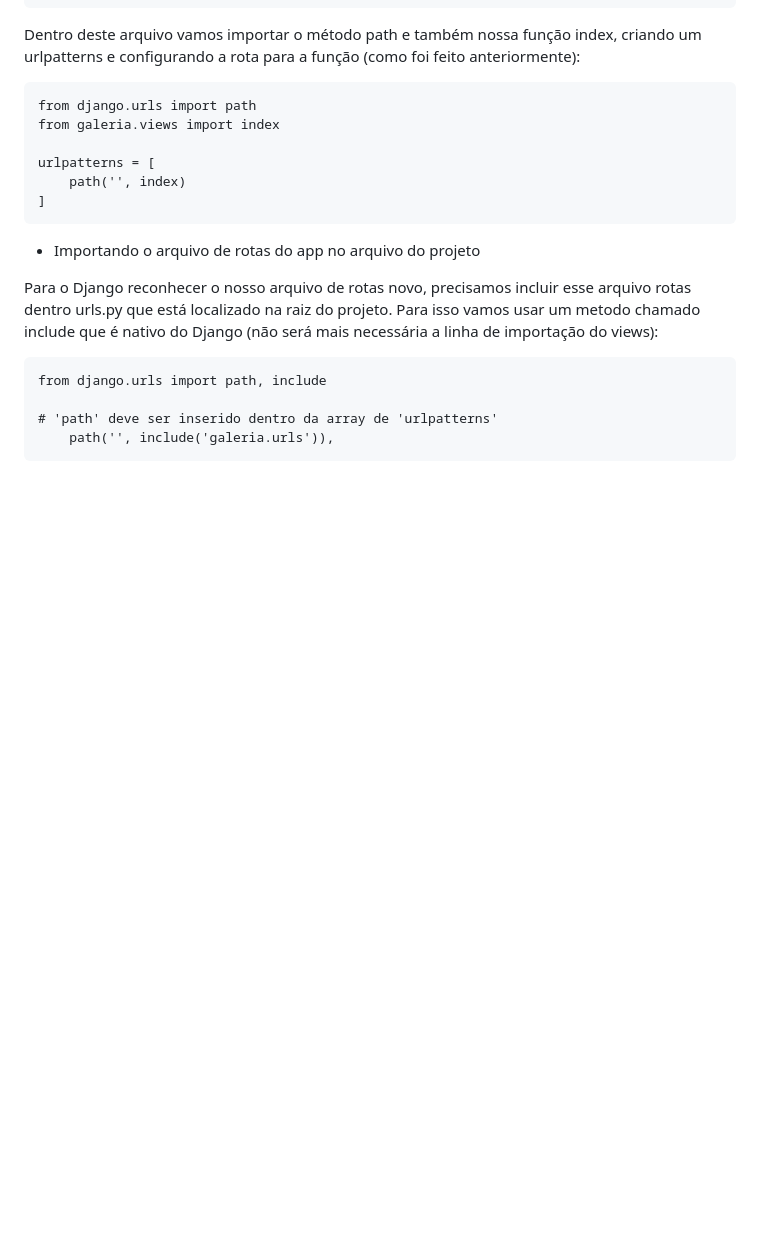
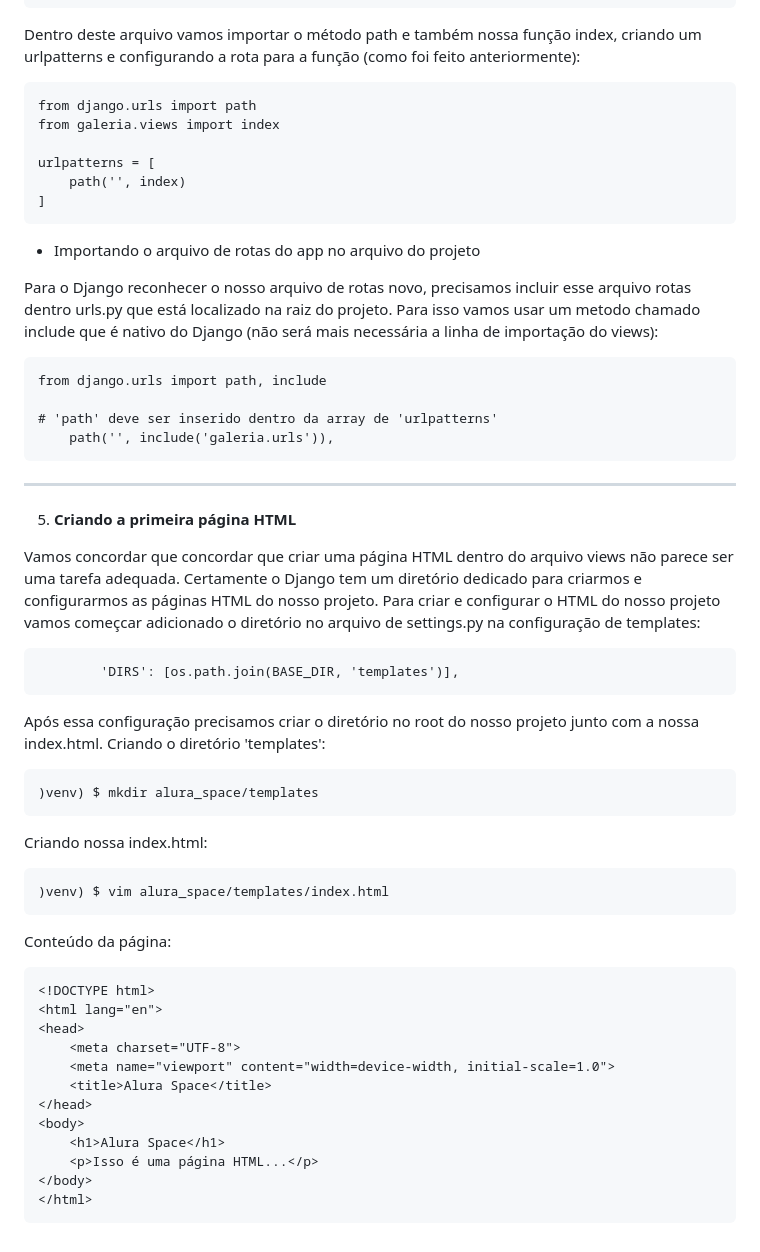
Before and after one commit to oalvesxp/django-python-alura_space, a Markdown page: lessons/M1-lesson_03.md, the part around the change printed below. Rendered like a GitHub page; blank space fills up the shorter version.

Commit message:
Updatting docmentation with last tasks from lesson 03

````diff
--- a/lessons/M1-lesson_03.md
+++ b/lessons/M1-lesson_03.md
@@ -79,3 +79,40 @@ from django.urls import path, include
 # 'path' deve ser inserido dentro da array de 'urlpatterns'
     path('', include('galeria.urls')),
 ```
+
+---
+
+5. **Criando a primeira página HTML**
+
+Vamos concordar que concordar que criar uma página HTML dentro do arquivo views não parece ser uma tarefa adequada. Certamente o Django tem um diretório dedicado para criarmos e configurarmos as páginas HTML do nosso projeto.</br>
+Para criar e configurar o HTML do nosso projeto vamos começcar adicionado o diretório no arquivo de settings.py na configuração de templates:
+```
+        'DIRS': [os.path.join(BASE_DIR, 'templates')],
+```
+
+Após essa configuração precisamos criar o diretório no root do nosso projeto junto com a nossa index.html.</br>
+Criando o diretório 'templates':
+```
+)venv) $ mkdir alura_space/templates
+```
+
+Criando nossa index.html:
+```
+)venv) $ vim alura_space/templates/index.html
+```
+
+Conteúdo da página:
+```
+<!DOCTYPE html>
+<html lang="en">
+<head>
+    <meta charset="UTF-8">
+    <meta name="viewport" content="width=device-width, initial-scale=1.0">
+    <title>Alura Space</title>
+</head>
+<body>
+    <h1>Alura Space</h1>
+    <p>Isso é uma página HTML...</p>
+</body>
+</html>
+```
````
Also changed, not shown: other parts of lessons/M1-lesson_03.md (+4 -4 lines).
